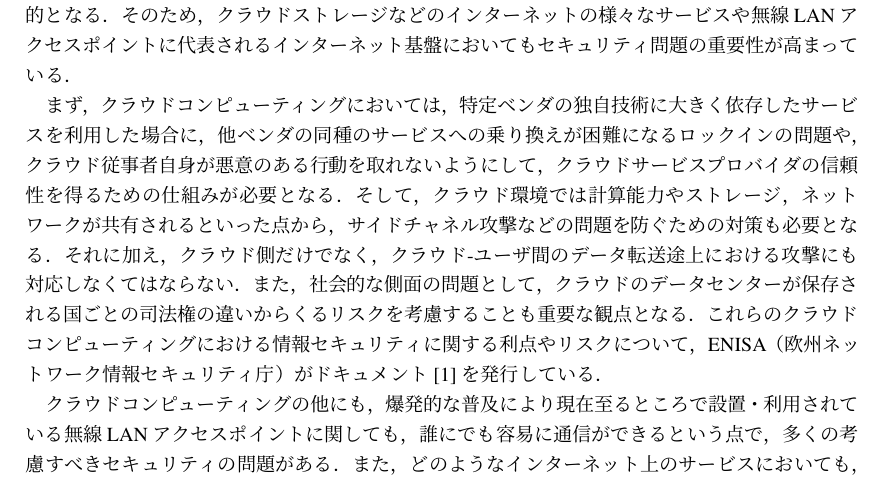
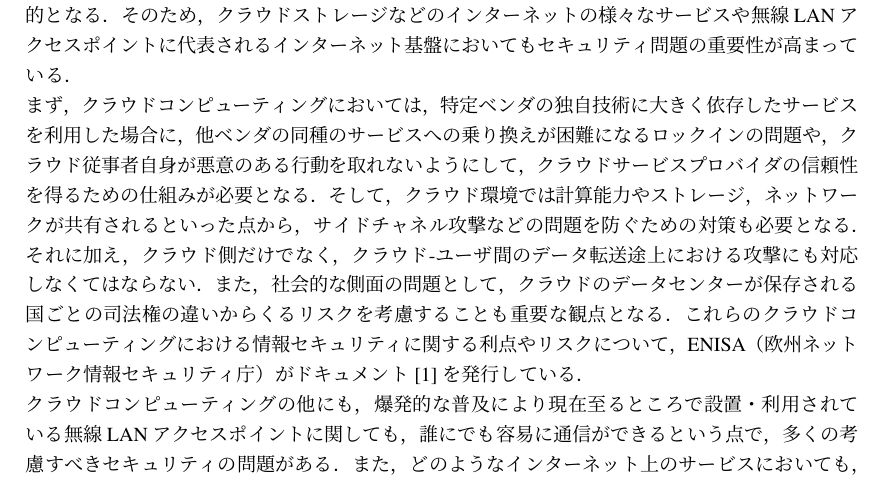
Before and after one commit to keichi/mm-midterm-report, a LaTeX document (mm-practice-midterm.tex, which reads src/chapter1.tex): part of page 3 of 21, cut so that both start at the same text. Compiled offline with pLaTeX and dvipdfmx.

Commit message:
1章技術的背景を更新

```diff
--- a/src/chapter1.tex
+++ b/src/chapter1.tex
@@ -6,13 +6,11 @@
 \section{技術的背景}
 モバイル，クラウドといった革新的な技術の発展によって，人々はより容易にインターネットの世界にアクセスし，サービスを利用・提供できるようになった．
 しかし，悪意のある第三者の視点から見た場合，これらの技術の大量に集約されたリソースとデータは，攻撃者にとっても格好の標的となる．
-そのため，クラウドストレージなどのインターネットの様々なサービスや無線LANアクセスポイントに代表されるインターネット基盤においてもセキュリティ問題の重要性が高まっている．
-
+そのため，クラウドストレージなどのインターネットの様々なサービスや無線LANアクセスポイントに代表されるインターネット基盤においてもセキュリティ問題の重要性が高まっている．\\
 まず，クラウドコンピューティングにおいては，特定ベンダの独自技術に大きく依存したサービスを利用した場合に，他ベンダの同種のサービスへの乗り換えが困難になるロックインの問題や，クラウド従事者自身が悪意のある行動を取れないようにして，クラウドサービスプロバイダの信頼性を得るための仕組みが必要となる．
 そして，クラウド環境では計算能力やストレージ，ネットワークが共有されるといった点から，サイドチャネル攻撃などの問題を防ぐための対策も必要となる．
 それに加え，クラウド側だけでなく，クラウド-ユーザ間のデータ転送途上における攻撃にも対応しなくてはならない．
-また，社会的な側面の問題として，クラウドのデータセンターが保存される国ごとの司法権の違いからくるリスクを考慮することも重要な観点となる．これらのクラウドコンピューティングにおける情報セキュリティに関する利点やリスクについて，ENISA（欧州ネットワーク情報セキュリティ庁）がドキュメント\cite{cloudrisk}を発行している．
-
+また，社会的な側面の問題として，クラウドのデータセンターが保存される国ごとの司法権の違いからくるリスクを考慮することも重要な観点となる．これらのクラウドコンピューティングにおける情報セキュリティに関する利点やリスクについて，ENISA（欧州ネットワーク情報セキュリティ庁）がドキュメント\cite{cloudrisk}を発行している．\\
 クラウドコンピューティングの他にも，爆発的な普及により現在至るところで設置・利用されている無線LANアクセスポイントに関しても，誰にでも容易に通信ができるという点で，多くの考慮すべきセキュリティの問題がある．
 また，どのようなインターネット上のサービスにおいても，ネットワークを介しそのシステムのサーバ本体の脆弱性が直接攻撃されることが考えられ，管理者はシステムを正しく理解し，そのような攻撃からシステムを守る必要がある．
 
```
